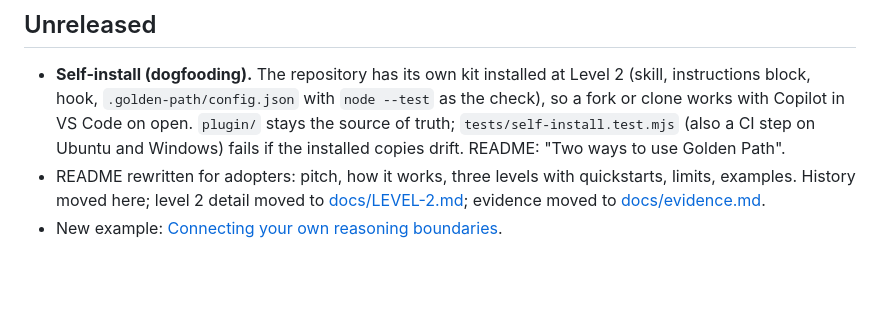
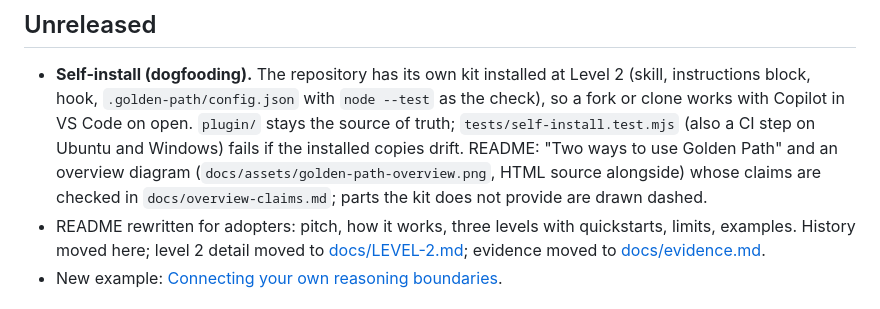
Before and after one commit to krnese/golden-path, a Markdown page: CHANGELOG.md, the part around the change. Drawn GitHub-style; blank space fills up the shorter version.

```diff
--- a/CHANGELOG.md
+++ b/CHANGELOG.md
@@ -8,7 +8,9 @@ History of the kit. The current way to adopt it is in the [README](README.md); t
 - **Self-install (dogfooding).** The repository has its own kit installed at Level 2 (skill, instructions
   block, hook, `.golden-path/config.json` with `node --test` as the check), so a fork or clone works with
   Copilot in VS Code on open. `plugin/` stays the source of truth; `tests/self-install.test.mjs` (also a CI
-  step on Ubuntu and Windows) fails if the installed copies drift. README: "Two ways to use Golden Path".
+  step on Ubuntu and Windows) fails if the installed copies drift. README: "Two ways to use Golden Path" and an overview
+  diagram (`docs/assets/golden-path-overview.png`, HTML source alongside) whose claims are checked in
+  `docs/overview-claims.md`; parts the kit does not provide are drawn dashed.
 - README rewritten for adopters: pitch, how it works, three levels with quickstarts, limits, examples.
   History moved here; level 2 detail moved to [docs/LEVEL-2.md](docs/LEVEL-2.md); evidence moved to
   [docs/evidence.md](docs/evidence.md).
```
Also changed, not shown: README.md (+12 -0 lines), docs/overview-claims.md (added, +32 -0 lines), docs/assets/golden-path-overview.png (added), 1 other file.
